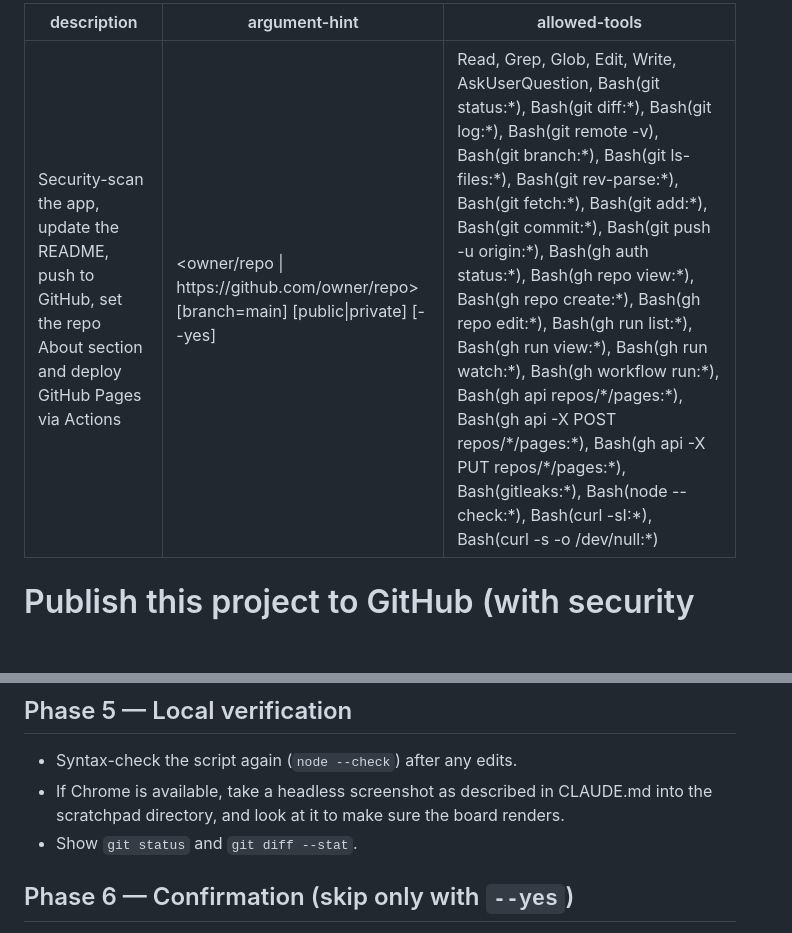
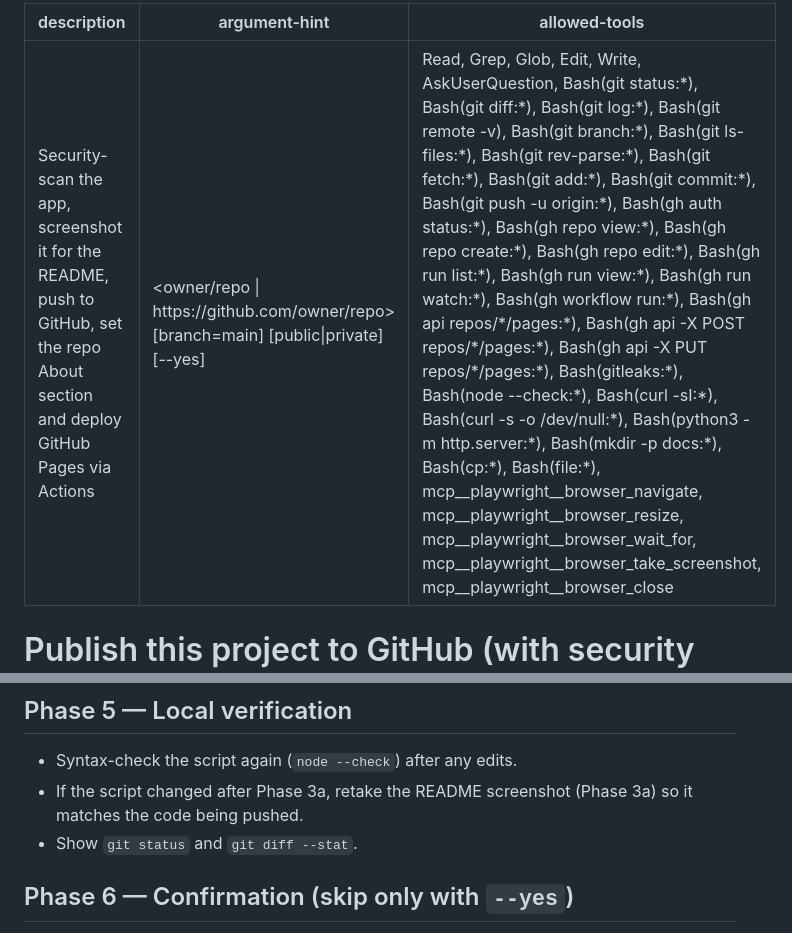
Before and after one commit to SambaPodili/kanbanboard, a Markdown page: .claude/commands/github-publish.md, 2 parts joined by grey strips. Rendered like a GitHub page; blank space fills up the shorter version.

```diff
--- a/.claude/commands/github-publish.md
+++ b/.claude/commands/github-publish.md
@@ -1,7 +1,7 @@
 ---
-description: Security-scan the app, update the README, push to GitHub, set the repo About section and deploy GitHub Pages via Actions
+description: Security-scan the app, screenshot it for the README, push to GitHub, set the repo About section and deploy GitHub Pages via Actions
 argument-hint: <owner/repo | https://github.com/owner/repo> [branch=main] [public|private] [--yes]
-allowed-tools: Read, Grep, Glob, Edit, Write, AskUserQuestion, Bash(git status:*), Bash(git diff:*), Bash(git log:*), Bash(git remote -v), Bash(git branch:*), Bash(git ls-files:*), Bash(git rev-parse:*), Bash(git fetch:*), Bash(git add:*), Bash(git commit:*), Bash(git push -u origin:*), Bash(gh auth status:*), Bash(gh repo view:*), Bash(gh repo create:*), Bash(gh repo edit:*), Bash(gh run list:*), Bash(gh run view:*), Bash(gh run watch:*), Bash(gh workflow run:*), Bash(gh api repos/*/pages:*), Bash(gh api -X POST repos/*/pages:*), Bash(gh api -X PUT repos/*/pages:*), Bash(gitleaks:*), Bash(node --check:*), Bash(curl -sI:*), Bash(curl -s -o /dev/null:*)
+allowed-tools: Read, Grep, Glob, Edit, Write, AskUserQuestion, Bash(git status:*), Bash(git diff:*), Bash(git log:*), Bash(git remote -v), Bash(git branch:*), Bash(git ls-files:*), Bash(git rev-parse:*), Bash(git fetch:*), Bash(git add:*), Bash(git commit:*), Bash(git push -u origin:*), Bash(gh auth status:*), Bash(gh repo view:*), Bash(gh repo create:*), Bash(gh repo edit:*), Bash(gh run list:*), Bash(gh run view:*), Bash(gh run watch:*), Bash(gh workflow run:*), Bash(gh api repos/*/pages:*), Bash(gh api -X POST repos/*/pages:*), Bash(gh api -X PUT repos/*/pages:*), Bash(gitleaks:*), Bash(node --check:*), Bash(curl -sI:*), Bash(curl -s -o /dev/null:*), Bash(python3 -m http.server:*), Bash(mkdir -p docs:*), Bash(cp:*), Bash(file:*), mcp__playwright__browser_navigate, mcp__playwright__browser_resize, mcp__playwright__browser_wait_for, mcp__playwright__browser_take_screenshot, mcp__playwright__browser_close
 ---
 
 # Publish this project to GitHub (with security scan and GitHub Pages)
@@ -83,7 +101,7 @@ Ensure `.github/workflows/pages.yml` exists and is correct. If it already exists
 ## Phase 5 — Local verification
 
 - Syntax-check the script again (`node --check`) after any edits.
-- If Chrome is available, take a headless screenshot as described in CLAUDE.md into the scratchpad directory, and look at it to make sure the board renders.
+- If the script changed after Phase 3a, retake the README screenshot (Phase 3a) so it matches the code being pushed.
 - Show `git status` and `git diff --stat`.
 
 ## Phase 6 — Confirmation (skip only with `--yes`)
```
Also changed, not shown: other parts of .claude/commands/github-publish.md (+21 -3 lines), README.md (+4 -0 lines), docs/screenshot.png (added), 2 other files.
